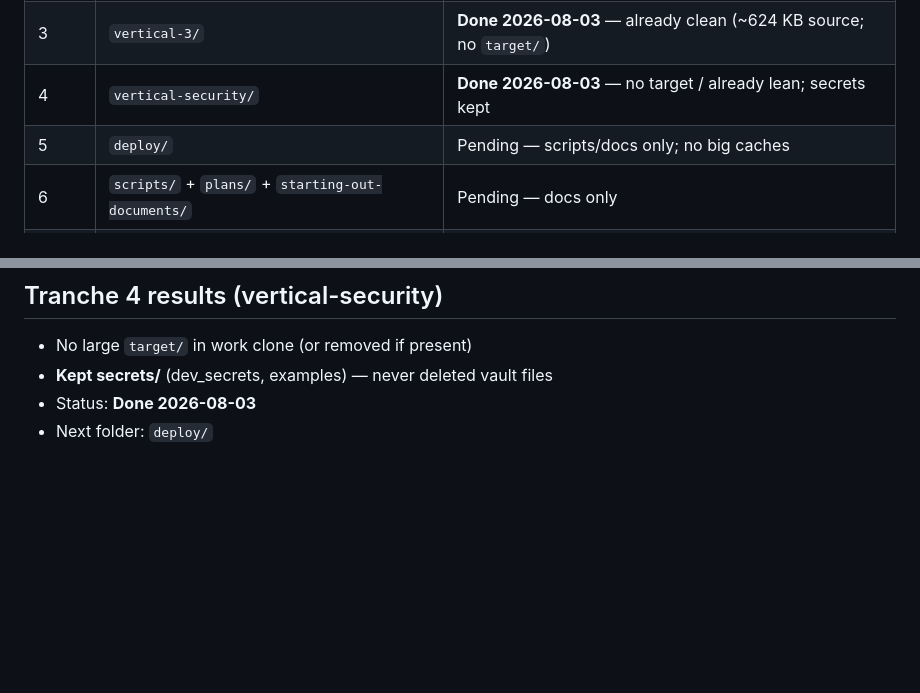
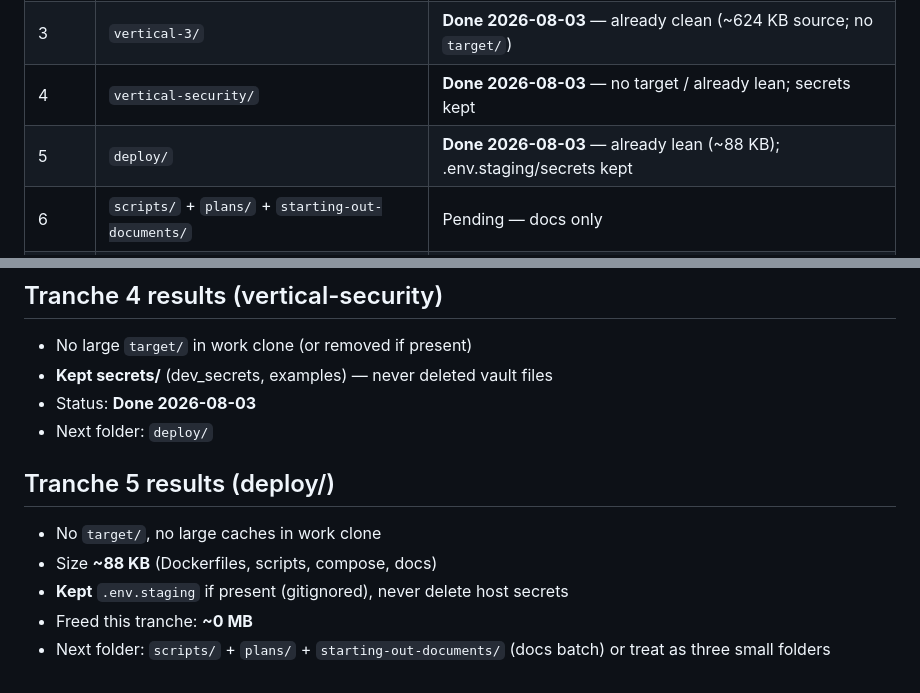
Before and after one commit to neeljoshi18/AI-Manager, a Markdown page: plans/2026-08-03_workspace-cleanup-map.md, 2 parts joined by grey strips. GitHub-like rendering; blank space fills up the shorter version.

Commit message:
Cleanup tranche 5: deploy/ already lean; secrets preserved.

```diff
--- a/plans/2026-08-03_workspace-cleanup-map.md
+++ b/plans/2026-08-03_workspace-cleanup-map.md
@@ -29,7 +29,7 @@ docker builder prune -af   # if not already done
 | 2 | `vertical-2/` | **Done 2026-08-03** — removed `target/` (~228 MB work clone) |
 | 3 | `vertical-3/` | **Done 2026-08-03** — already clean (~624 KB source; no `target/`) |
 | 4 | `vertical-security/` | **Done 2026-08-03** — no target / already lean; secrets kept |
-| 5 | `deploy/` | Pending — scripts/docs only; no big caches |
+| 5 | `deploy/` | **Done 2026-08-03** — already lean (~88 KB); .env.staging/secrets kept |
 | 6 | `scripts/` + `plans/` + `starting-out-documents/` | Pending — docs only |
 | 7 | Local `vertical-1` docker stack volumes (optional) | Pending — only if you abandon local CRDB/CH demos |
 
@@ -89,3 +89,12 @@ Full next-session handoff: `starting-out-documents/Session Handoff_ Context Tran
 - **Kept secrets/** (dev_secrets, examples) — never deleted vault files
 - Status: **Done 2026-08-03**
 - Next folder: `deploy/`
+
+
+## Tranche 5 results (deploy/)
+
+- No `target/`, no large caches in work clone
+- Size **~88 KB** (Dockerfiles, scripts, compose, docs)
+- **Kept** `.env.staging` if present (gitignored), never delete host secrets
+- Freed this tranche: **~0 MB**
+- Next folder: `scripts/` + `plans/` + `starting-out-documents/` (docs batch) or treat as three small folders
```
